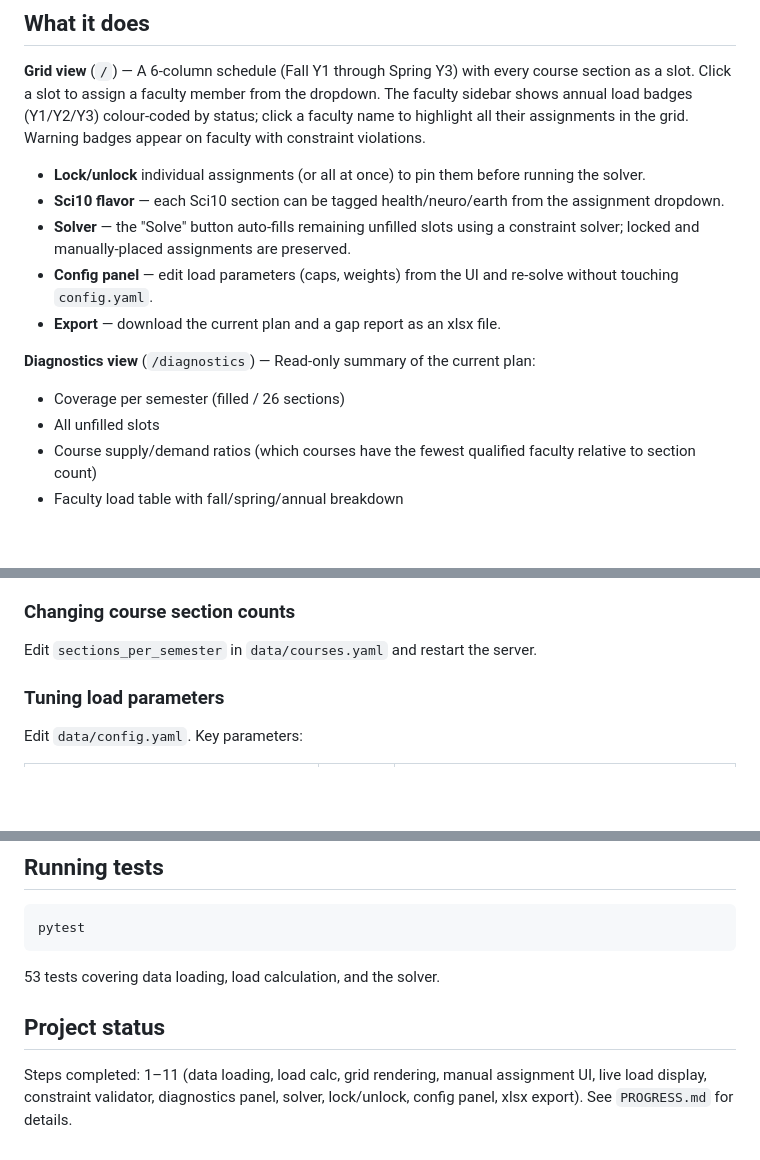
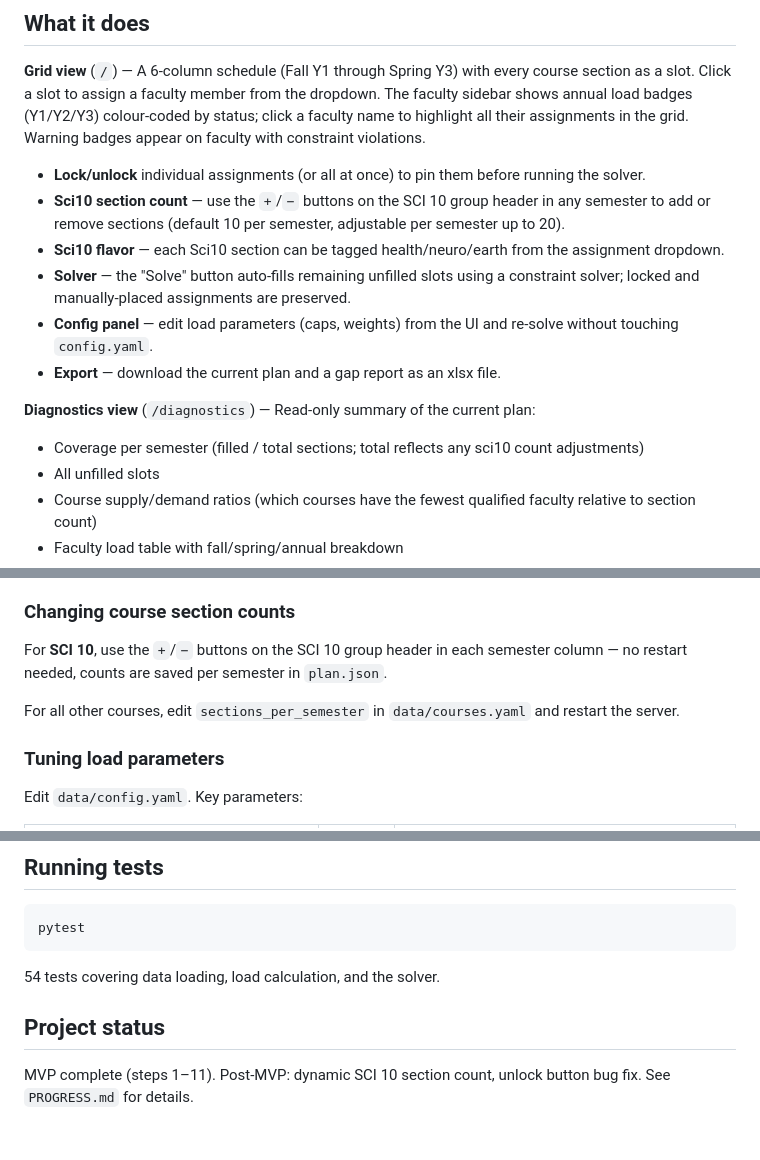
Before and after one commit to zenkavi/CoursePlanning, a Markdown page: README.md, 3 parts joined by grey strips. Drawn GitHub-style; blank space fills up the shorter version.

````diff
--- a/README.md
+++ b/README.md
@@ -30,13 +30,14 @@ rm data/plan.json
 **Grid view** (`/`) — A 6-column schedule (Fall Y1 through Spring Y3) with every course section as a slot. Click a slot to assign a faculty member from the dropdown. The faculty sidebar shows annual load badges (Y1/Y2/Y3) colour-coded by status; click a faculty name to highlight all their assignments in the grid. Warning badges appear on faculty with constraint violations.
 
 - **Lock/unlock** individual assignments (or all at once) to pin them before running the solver.
+- **Sci10 section count** — use the `+`/`−` buttons on the SCI 10 group header in any semester to add or remove sections (default 10 per semester, adjustable per semester up to 20).
 - **Sci10 flavor** — each Sci10 section can be tagged health/neuro/earth from the assignment dropdown.
 - **Solver** — the "Solve" button auto-fills remaining unfilled slots using a constraint solver; locked and manually-placed assignments are preserved.
 - **Config panel** — edit load parameters (caps, weights) from the UI and re-solve without touching `config.yaml`.
 - **Export** — download the current plan and a gap report as an xlsx file.
 
 **Diagnostics view** (`/diagnostics`) — Read-only summary of the current plan:
-- Coverage per semester (filled / 26 sections)
+- Coverage per semester (filled / total sections; total reflects any sci10 count adjustments)
 - All unfilled slots
 - Course supply/demand ratios (which courses have the fewest qualified faculty relative to section count)
 - Faculty load table with fall/spring/annual breakdown
@@ -62,7 +63,9 @@ All editable data lives in `data/`:
 
 ### Changing course section counts
 
-Edit `sections_per_semester` in `data/courses.yaml` and restart the server.
+For **SCI 10**, use the `+`/`−` buttons on the SCI 10 group header in each semester column — no restart needed, counts are saved per semester in `plan.json`.
+
+For all other courses, edit `sections_per_semester` in `data/courses.yaml` and restart the server.
 
 ### Tuning load parameters
 
@@ -104,8 +107,8 @@ The app tracks three types of violations shown as warning badges on the faculty
 pytest
 ```
 
-53 tests covering data loading, load calculation, and the solver.
+54 tests covering data loading, load calculation, and the solver.
 
 ## Project status
 
-Steps completed: 1–11 (data loading, load calc, grid rendering, manual assignment UI, live load display, constraint validator, diagnostics panel, solver, lock/unlock, config panel, xlsx export). See `PROGRESS.md` for details.
+MVP complete (steps 1–11). Post-MVP: dynamic SCI 10 section count, unlock button bug fix. See `PROGRESS.md` for details.
````
Also changed, not shown: PROGRESS.md (+21 -1 lines), SPEC.md (+5 -3 lines).
